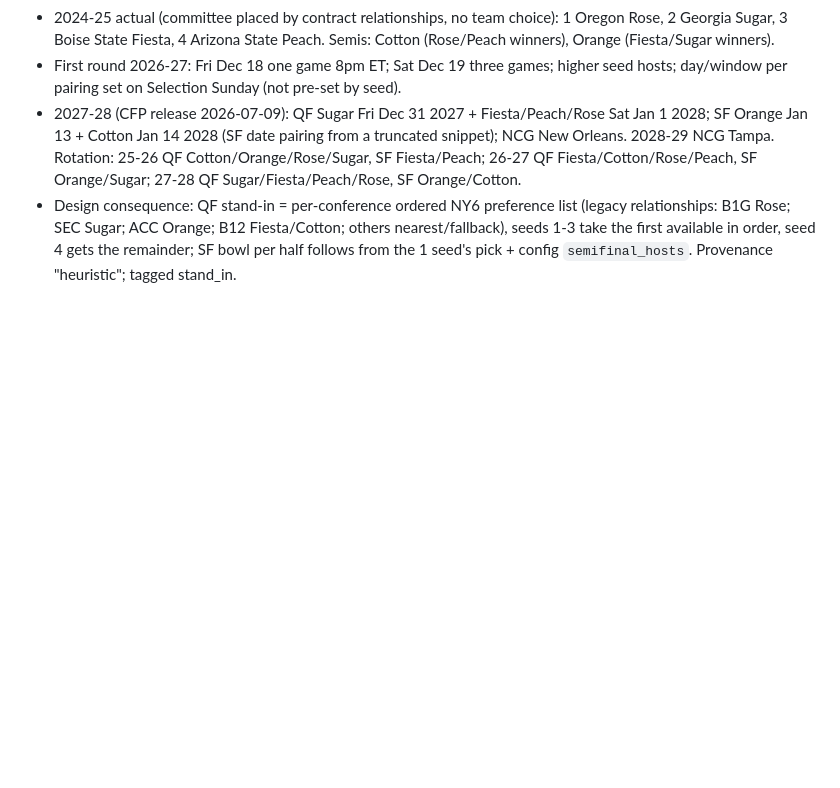
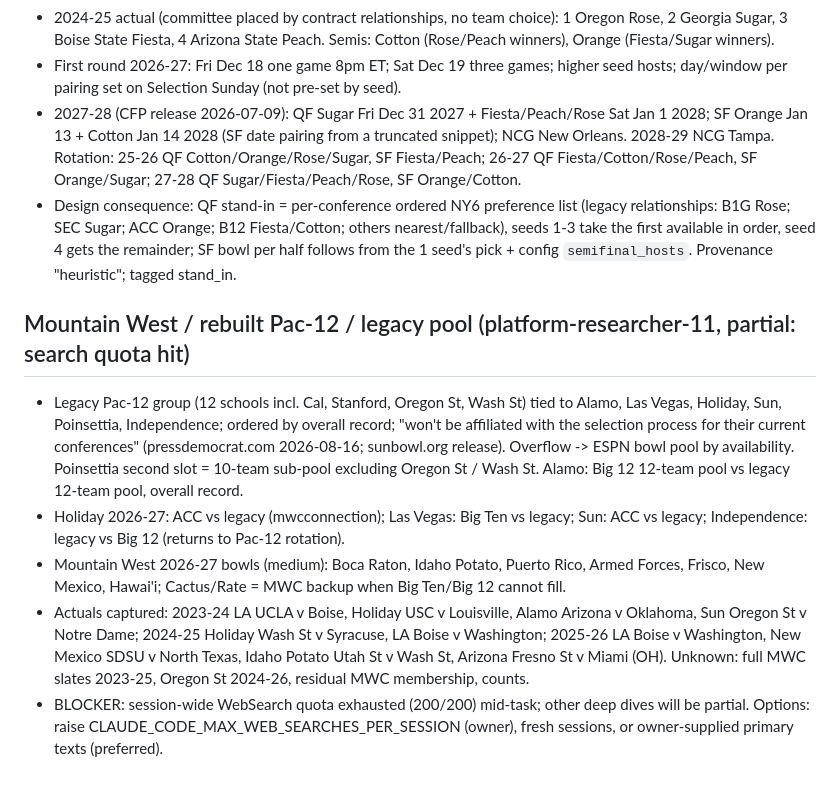
Before and after one commit to wmentrekin/cfb-rankings, a Markdown page: docs/postseason-assignment/research-notes.md, the part around the change. Rendered like a GitHub page; blank space fills up the shorter version.

```diff
--- a/docs/postseason-assignment/research-notes.md
+++ b/docs/postseason-assignment/research-notes.md
@@ -122,3 +122,21 @@ capable session before it is encoded.
   relationships: B1G Rose; SEC Sugar; ACC Orange; B12 Fiesta/Cotton; others nearest/fallback),
   seeds 1-3 take the first available in order, seed 4 gets the remainder; SF bowl per half follows
   from the 1 seed's pick + config `semifinal_hosts`. Provenance "heuristic"; tagged stand_in.
+
+## Mountain West / rebuilt Pac-12 / legacy pool (platform-researcher-11, partial: search quota hit)
+- Legacy Pac-12 group (12 schools incl. Cal, Stanford, Oregon St, Wash St) tied to Alamo, Las
+  Vegas, Holiday, Sun, Poinsettia, Independence; ordered by overall record; "won't be affiliated
+  with the selection process for their current conferences" (pressdemocrat.com 2026-08-16; sunbowl.org
+  release). Overflow -> ESPN bowl pool by availability. Poinsettia second slot = 10-team sub-pool
+  excluding Oregon St / Wash St. Alamo: Big 12 12-team pool vs legacy 12-team pool, overall record.
+- Holiday 2026-27: ACC vs legacy (mwcconnection); Las Vegas: Big Ten vs legacy; Sun: ACC vs legacy;
+  Independence: legacy vs Big 12 (returns to Pac-12 rotation).
+- Mountain West 2026-27 bowls (medium): Boca Raton, Idaho Potato, Puerto Rico, Armed Forces, Frisco,
+  New Mexico, Hawai'i; Cactus/Rate = MWC backup when Big Ten/Big 12 cannot fill.
+- Actuals captured: 2023-24 LA UCLA v Boise, Holiday USC v Louisville, Alamo Arizona v Oklahoma, Sun
+  Oregon St v Notre Dame; 2024-25 Holiday Wash St v Syracuse, LA Boise v Washington; 2025-26 LA Boise
+  v Washington, New Mexico SDSU v North Texas, Idaho Potato Utah St v Wash St, Arizona Fresno St v
+  Miami (OH). Unknown: full MWC slates 2023-25, Oregon St 2024-26, residual MWC membership, counts.
+- BLOCKER: session-wide WebSearch quota exhausted (200/200) mid-task; other deep dives will be
+  partial. Options: raise CLAUDE_CODE_MAX_WEB_SEARCHES_PER_SESSION (owner), fresh sessions, or
+  owner-supplied primary texts (preferred).
```
Also changed, not shown: docs/postseason-assignment/selection-logic-spec.md (+21 -1 lines).
